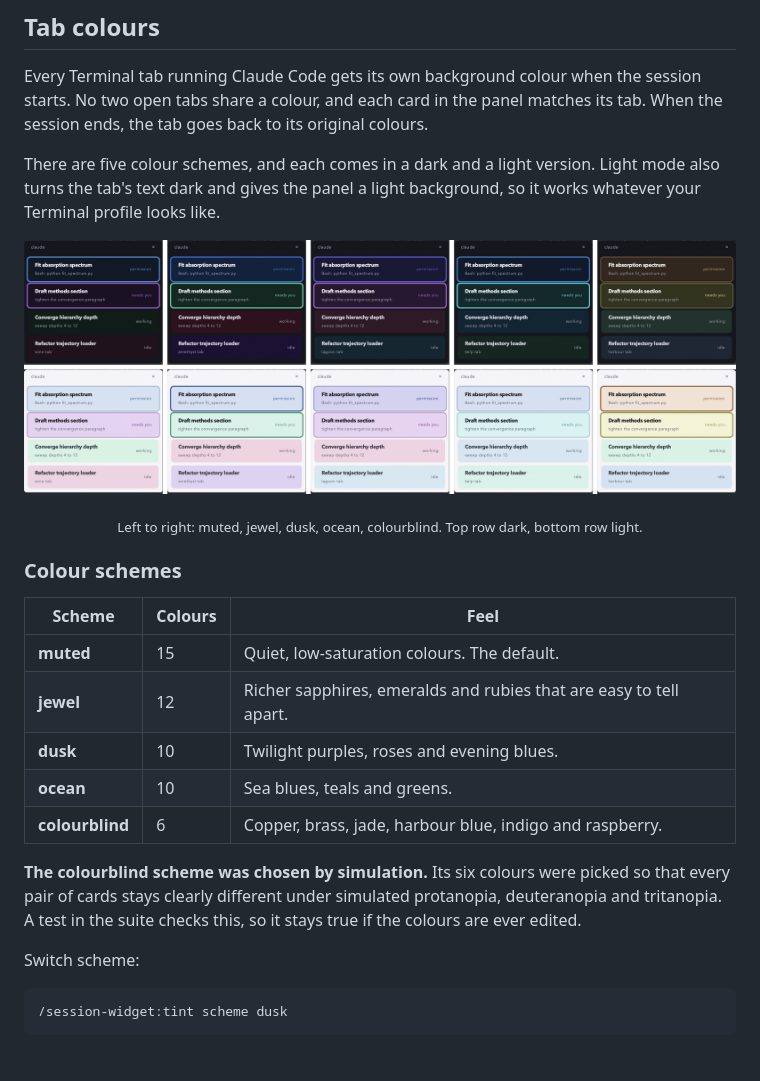
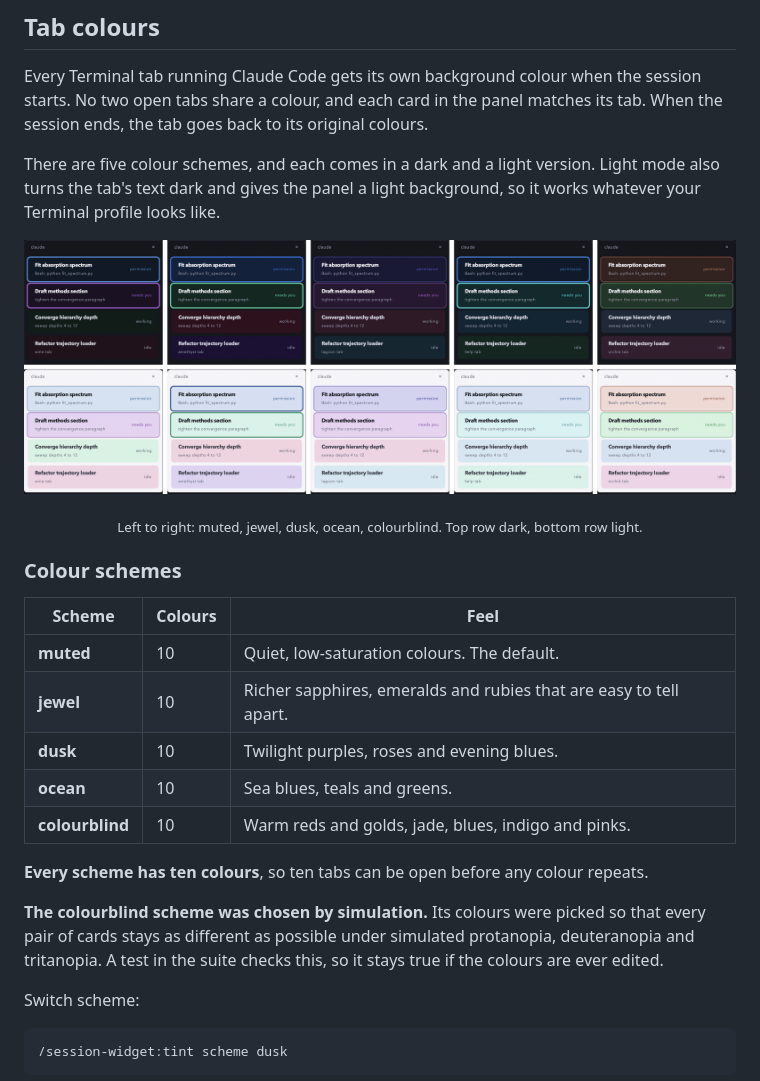
Before and after one commit to alexiahartzell/claude-session-widget, a Markdown page: README.md, the part around the change. GitHub-like rendering; pictures changed too: docs/schemes.png; blank space fills up the shorter version.

Commit message:
Ten colours in every scheme
Trim muted and jewel to ten and widen colourblind to ten, re-picked by
colour-vision simulation. A test now keeps every scheme the same size.

Co-Authored-By: Claude Opus 5.5 <noreply@anthropic.com>

```diff
--- a/README.md
+++ b/README.md
@@ -116,13 +116,15 @@ There are five colour schemes, and each comes in a dark and a light version. Lig
 
 | Scheme | Colours | Feel |
 | --- | --- | --- |
-| **muted** | 15 | Quiet, low-saturation colours. The default. |
-| **jewel** | 12 | Richer sapphires, emeralds and rubies that are easy to tell apart. |
+| **muted** | 10 | Quiet, low-saturation colours. The default. |
+| **jewel** | 10 | Richer sapphires, emeralds and rubies that are easy to tell apart. |
 | **dusk** | 10 | Twilight purples, roses and evening blues. |
 | **ocean** | 10 | Sea blues, teals and greens. |
-| **colourblind** | 6 | Copper, brass, jade, harbour blue, indigo and raspberry. |
+| **colourblind** | 10 | Warm reds and golds, jade, blues, indigo and pinks. |
 
-**The colourblind scheme was chosen by simulation.** Its six colours were picked so that every pair of cards stays clearly different under simulated protanopia, deuteranopia and tritanopia. A test in the suite checks this, so it stays true if the colours are ever edited.
+**Every scheme has ten colours**, so ten tabs can be open before any colour repeats.
+
+**The colourblind scheme was chosen by simulation.** Its colours were picked so that every pair of cards stays as different as possible under simulated protanopia, deuteranopia and tritanopia. A test in the suite checks this, so it stays true if the colours are ever edited.
 
 Switch scheme:
 
```
Also changed, not shown: 3 other files.
